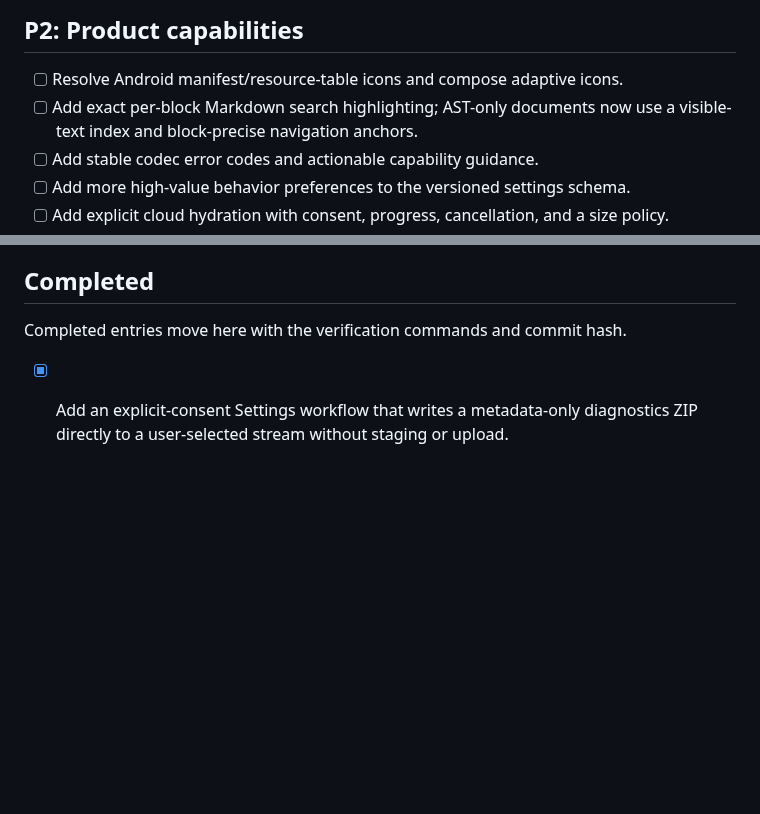
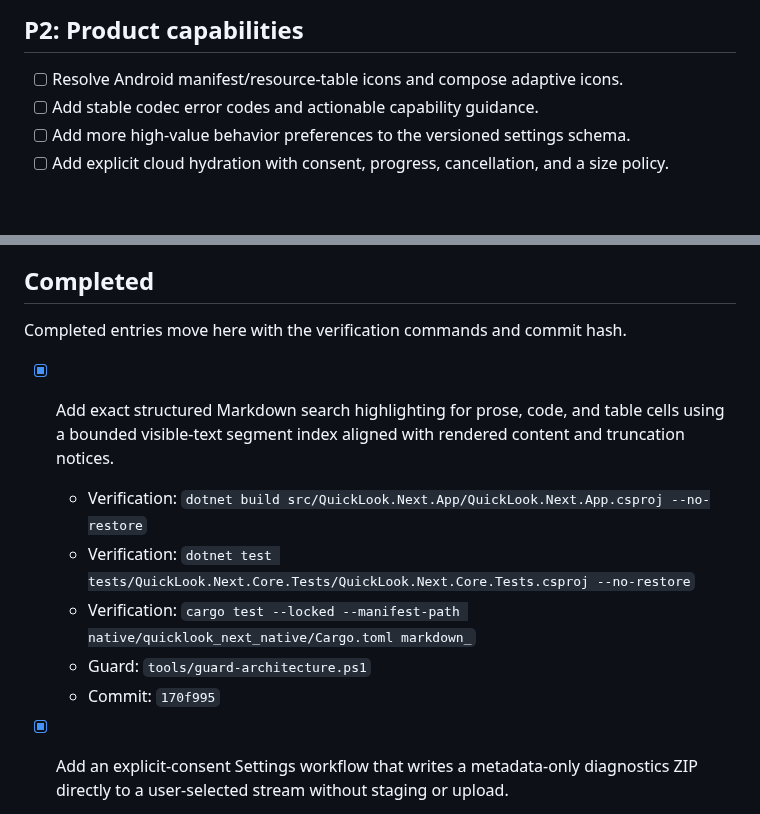
Before and after one commit to SherlockChiang/QuickLook.Next, a Markdown page: docs/implementation-todo.md, 2 parts joined by grey strips. Rendered like a GitHub page; blank space fills up the shorter version.

Commit message:
docs: record Markdown search highlighting

```diff
--- a/docs/implementation-todo.md
+++ b/docs/implementation-todo.md
@@ -23,8 +23,6 @@ and commit so changes remain independently reviewable and revertible.
 ## P2: Product capabilities
 
 - [ ] Resolve Android manifest/resource-table icons and compose adaptive icons.
-- [ ] Add exact per-block Markdown search highlighting; AST-only documents now
-  use a visible-text index and block-precise navigation anchors.
 - [ ] Add stable codec error codes and actionable capability guidance.
 - [ ] Add more high-value behavior preferences to the versioned settings schema.
 - [ ] Add explicit cloud hydration with consent, progress, cancellation, and a
@@ -50,6 +48,15 @@ and commit so changes remain independently reviewable and revertible.
 ## Completed
 
 Completed entries move here with the verification commands and commit hash.
+
+- [x] Add exact structured Markdown search highlighting for prose, code, and
+  table cells using a bounded visible-text segment index aligned with rendered
+  content and truncation notices.
+  - Verification: `dotnet build src/QuickLook.Next.App/QuickLook.Next.App.csproj --no-restore`
+  - Verification: `dotnet test tests/QuickLook.Next.Core.Tests/QuickLook.Next.Core.Tests.csproj --no-restore`
+  - Verification: `cargo test --locked --manifest-path native/quicklook_next_native/Cargo.toml markdown_`
+  - Guard: `tools/guard-architecture.ps1`
+  - Commit: `170f995`
 
 - [x] Add an explicit-consent Settings workflow that writes a metadata-only
   diagnostics ZIP directly to a user-selected stream without staging or upload.
```
